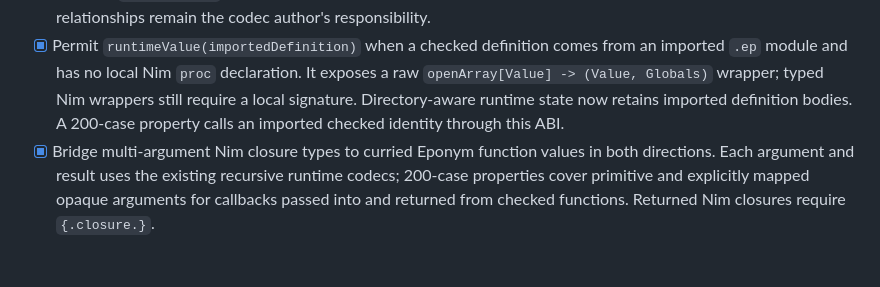
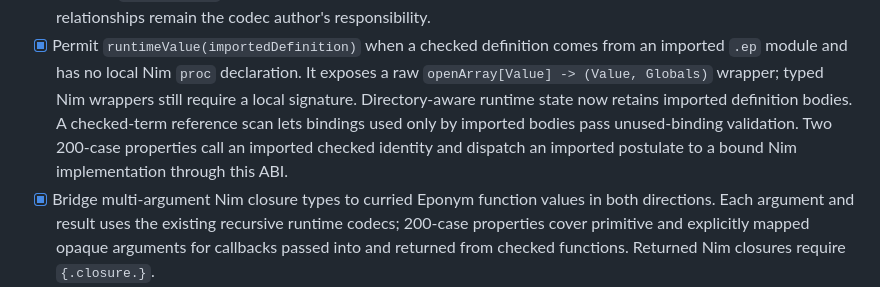
Before and after one commit to raven6941/eponym, a Markdown page: PLAN.md, the part around the change. Drawn GitHub-style; blank space fills up the shorter version.

Commit message:
Document imported postulate dispatch

```diff
--- a/PLAN.md
+++ b/PLAN.md
@@ -414,8 +414,10 @@ implementations.
    comes from an imported `.ep` module and has no local Nim `proc` declaration.
    It exposes a raw `openArray[Value] -> (Value, Globals)` wrapper; typed Nim
    wrappers still require a local signature. Directory-aware runtime state
-   now retains imported definition bodies. A 200-case property calls an
-   imported checked identity through this ABI.
+   now retains imported definition bodies. A checked-term reference scan lets
+   bindings used only by imported bodies pass unused-binding validation. Two
+   200-case properties call an imported checked identity and dispatch an
+   imported postulate to a bound Nim implementation through this ABI.
 - [x] Bridge multi-argument Nim closure types to curried Eponym function
    values in both directions. Each argument and result uses the existing
    recursive runtime codecs; 200-case properties cover primitive and explicitly
```
Also changed, not shown: docs/known-limitations.md (+4 -3 lines).
